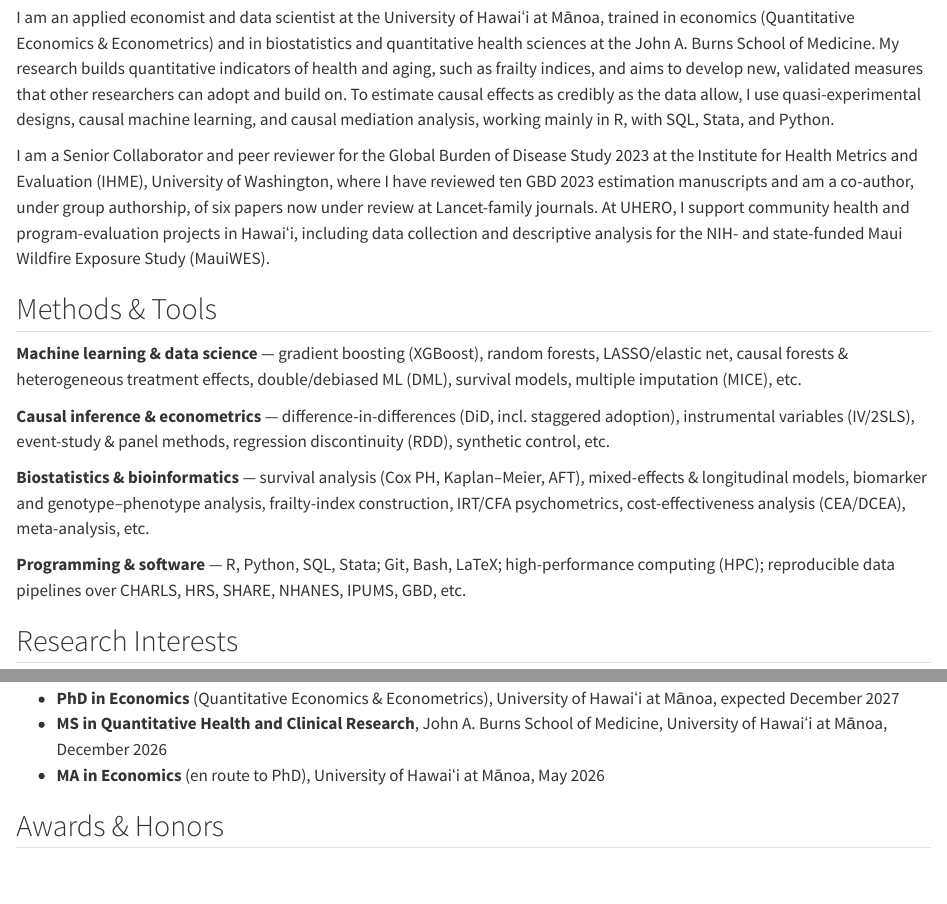
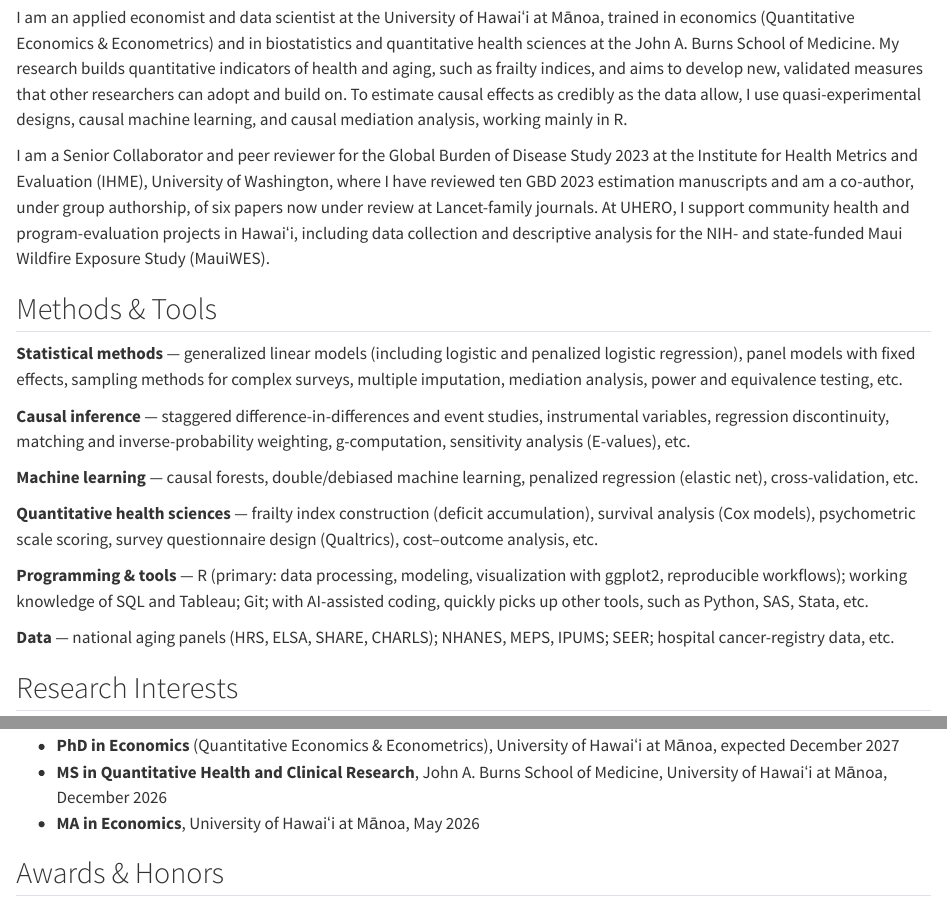
Before and after one commit to QuanZhangkyle/QuanZhangkyle.github.io, a Quarto document (index.qmd): the page in a window 1100 px wide, from 800 px down, and a second part further down, joined at a grey line. Rendered offline with R 4.5, knitr and Pandoc in place of Quarto, with nearby package versions.

Commit message:
CV and site: honest skills, one-line education, corrected project dates
Author's corrections (2026-10-27):
- Technical Skills rewritten from the author's own Google-resume wording: R as the
  primary language, working knowledge of SQL and Tableau, other tools picked up
  as needed; Machine Learning and Quantitative Health Sciences as separate lines;
  every list ends with "etc." Items kept only if found in his own code or
  manuscripts (scan of his project folders, 2026-10-27). The homepage Methods &
  Tools section now lists the same six lines, and the bio says "working mainly in R".
- Education back to one line per degree (degree, university, date), as before
  2026-10-26; the M.A. no longer carries "(en route to Ph.D.)".
- Roots Reborn evaluation 2024-2026; Kaiona Survey Project 2025-2026.
- Reviewer for the PAA 2027 Applied Demography Conference (volunteer sign-up
  confirmed by PAA on 2026-10-19).

CV still 3 pages, no overfull lines.

Co-Authored-By: Claude Opus 5.5 (1M context) <noreply@anthropic.com>

```diff
--- a/index.qmd
+++ b/index.qmd
@@ -22,8 +22,7 @@ quantitative health sciences at the John A. Burns School of Medicine. My researc
 builds quantitative indicators of health and aging, such as frailty indices, and aims
 to develop new, validated measures that other researchers can adopt and build on. To
 estimate causal effects as credibly as the data allow, I use quasi-experimental
-designs, causal machine learning, and causal mediation analysis, working mainly in R,
-with SQL, Stata, and Python.
+designs, causal machine learning, and causal mediation analysis, working mainly in R.
 
 I am a Senior Collaborator and peer reviewer for the Global Burden of Disease
 Study 2023 at the Institute for Health Metrics and Evaluation (IHME), University
@@ -38,13 +37,17 @@ Exposure Study (MauiWES).
 ## Methods & Tools
 
 ::: {.skills}
-**Machine learning & data science** — gradient boosting (XGBoost), random forests, LASSO/elastic net, causal forests & heterogeneous treatment effects, double/debiased ML (DML), survival models, multiple imputation (MICE), etc.
+**Statistical methods** — generalized linear models (including logistic and penalized logistic regression), panel models with fixed effects, sampling methods for complex surveys, multiple imputation, mediation analysis, power and equivalence testing, etc.
 
-**Causal inference & econometrics** — difference-in-differences (DiD, incl. staggered adoption), instrumental variables (IV/2SLS), event-study & panel methods, regression discontinuity (RDD), synthetic control, etc.
+**Causal inference** — staggered difference-in-differences and event studies, instrumental variables, regression discontinuity, matching and inverse-probability weighting, g-computation, sensitivity analysis (E-values), etc.
 
-**Biostatistics & bioinformatics** — survival analysis (Cox PH, Kaplan–Meier, AFT), mixed-effects & longitudinal models, biomarker and genotype–phenotype analysis, frailty-index construction, IRT/CFA psychometrics, cost-effectiveness analysis (CEA/DCEA), meta-analysis, etc.
+**Machine learning** — causal forests, double/debiased machine learning, penalized regression (elastic net), cross-validation, etc.
 
-**Programming & software** — R, Python, SQL, Stata; Git, Bash, LaTeX; high-performance computing (HPC); reproducible data pipelines over CHARLS, HRS, SHARE, NHANES, IPUMS, GBD, etc.
+**Quantitative health sciences** — frailty index construction (deficit accumulation), survival analysis (Cox models), psychometric scale scoring, survey questionnaire design (Qualtrics), cost–outcome analysis, etc.
+
+**Programming & tools** — R (primary: data processing, modeling, visualization with ggplot2, reproducible workflows); working knowledge of SQL and Tableau; Git; with AI-assisted coding, quickly picks up other tools, such as Python, SAS, Stata, etc.
+
+**Data** — national aging panels (HRS, ELSA, SHARE, CHARLS); NHANES, MEPS, IPUMS; SEER; hospital cancer-registry data, etc.
 :::
 
 ## Research Interests
@@ -61,7 +64,7 @@ Exposure Study (MauiWES).
 
 - **PhD in Economics** (Quantitative Economics & Econometrics), University of Hawaiʻi at Mānoa, expected December 2027
 - **MS in Quantitative Health and Clinical Research**, John A. Burns School of Medicine, University of Hawaiʻi at Mānoa, December 2026
-- **MA in Economics** (en route to PhD), University of Hawaiʻi at Mānoa, May 2026
+- **MA in Economics**, University of Hawaiʻi at Mānoa, May 2026
 
 ## Awards & Honors
 
```
Also changed, not shown: research.qmd (+3 -3 lines), assets/cv.pdf.
